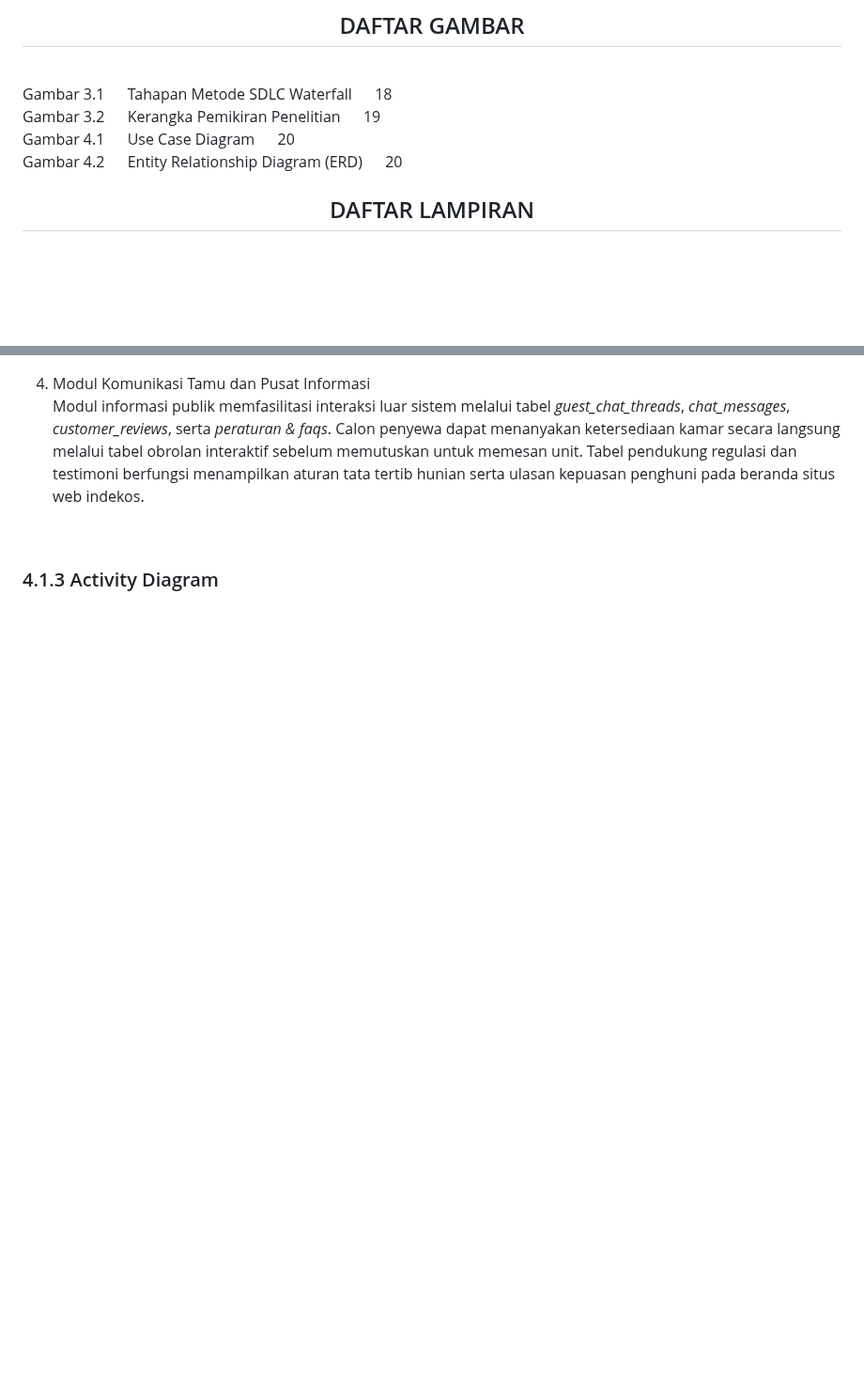
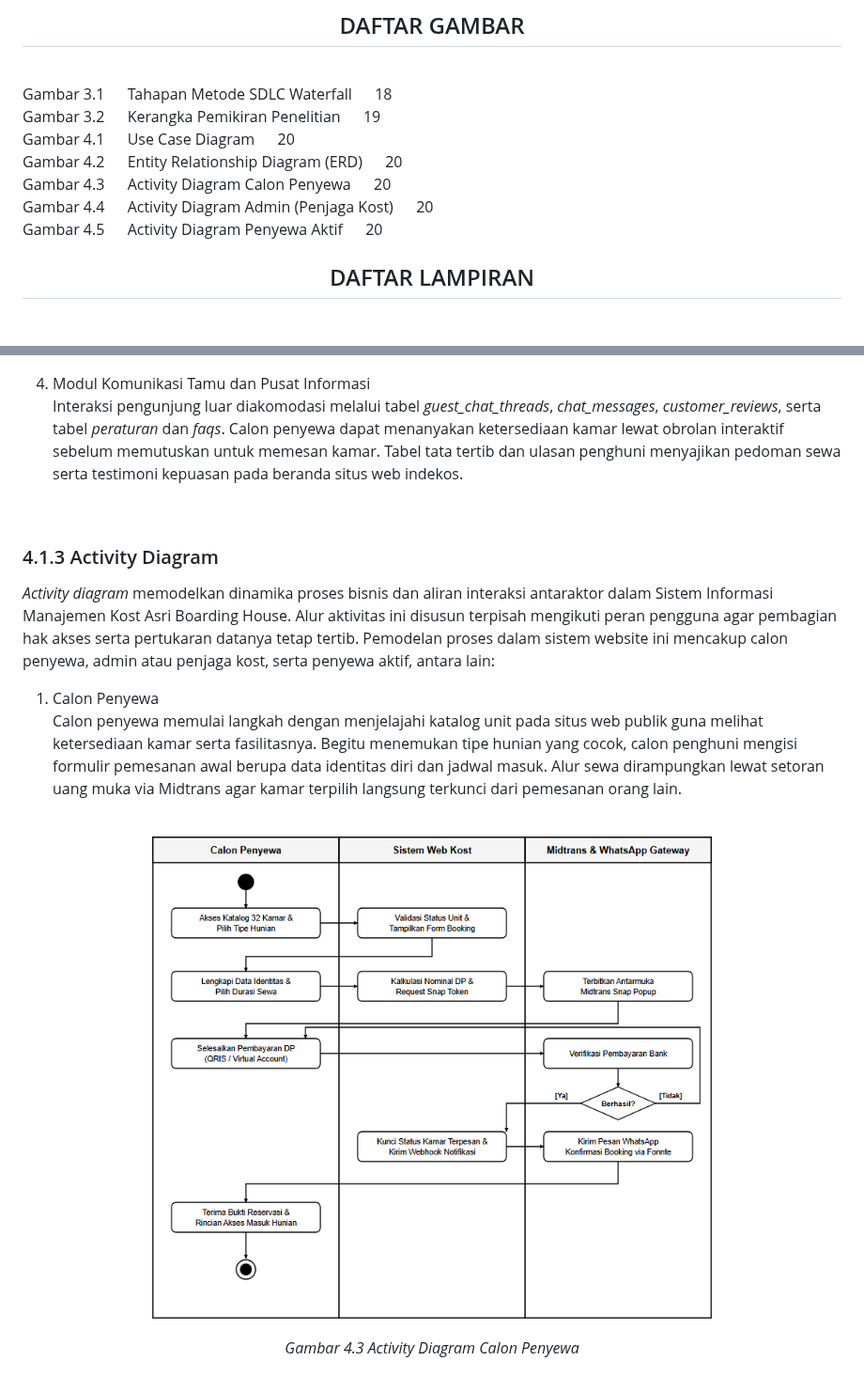
Before and after one commit to rafifarsyapradiva/asri-boarding-house, a Markdown page: Skripsi/skripsi_Rafif_Arsya_Pradiva_22.N4.0014.md, 2 parts joined by grey strips. Shown at 94% size. Drawn GitHub-style; pictures changed too: Skripsi/images/gambar_4_3_calon_penyewa.png (added); blank space fills up the shorter version.

Commit message:
docs(skripsi): selaraskan Subbab 4.1.1, 4.1.2, dan tambahkan Subbab 4.1.3 Activity Diagram

```diff
--- a/Skripsi/skripsi_Rafif_Arsya_Pradiva_22.N4.0014.md
+++ b/Skripsi/skripsi_Rafif_Arsya_Pradiva_22.N4.0014.md
@@ -393,6 +393,9 @@ Gambar 3.1 &emsp; Tahapan Metode SDLC Waterfall &emsp; 18
 Gambar 3.2 &emsp; Kerangka Pemikiran Penelitian &emsp; 19
 Gambar 4.1 &emsp; Use Case Diagram &emsp; 20
 Gambar 4.2 &emsp; Entity Relationship Diagram (ERD) &emsp; 20
+Gambar 4.3 &emsp; Activity Diagram Calon Penyewa &emsp; 20
+Gambar 4.4 &emsp; Activity Diagram Admin (Penjaga Kost) &emsp; 20
+Gambar 4.5 &emsp; Activity Diagram Penyewa Aktif &emsp; 20
 
 <div style="page-break-after: always;"></div>
 
@@ -694,7 +697,22 @@ Modul operasional mengelola kenyamanan hunian dan pencatatan kas melalui tabel *
 
 4. Modul Komunikasi Tamu dan Pusat Informasi
-Modul informasi publik memfasilitasi interaksi luar sistem melalui tabel *guest_chat_threads*, *chat_messages*, *customer_reviews*, serta *peraturan & faqs*. Calon penyewa dapat menanyakan ketersediaan kamar secara langsung melalui tabel obrolan interaktif sebelum memutuskan untuk memesan unit. Tabel pendukung regulasi dan testimoni berfungsi menampilkan aturan tata tertib hunian serta ulasan kepuasan penghuni pada beranda situs web indekos.
+Interaksi pengunjung luar diakomodasi melalui tabel *guest_chat_threads*, *chat_messages*, *customer_reviews*, serta tabel *peraturan* dan *faqs*. Calon penyewa dapat menanyakan ketersediaan kamar lewat obrolan interaktif sebelum memutuskan untuk memesan kamar. Tabel tata tertib dan ulasan penghuni menyajikan pedoman sewa serta testimoni kepuasan pada beranda situs web indekos.
 
 <br>
 
 ### 4.1.3 Activity Diagram
+*Activity diagram* memodelkan dinamika proses bisnis dan aliran interaksi antaraktor dalam Sistem Informasi Manajemen Kost Asri Boarding House. Alur aktivitas ini disusun terpisah mengikuti peran pengguna agar pembagian hak akses serta pertukaran datanya tetap tertib. Pemodelan proses dalam sistem website ini mencakup calon penyewa, admin atau penjaga kost, serta penyewa aktif, antara lain:
+
+1. Calon Penyewa
+Calon penyewa memulai langkah dengan menjelajahi katalog unit pada situs web publik guna melihat ketersediaan kamar serta fasilitasnya. Begitu menemukan tipe hunian yang cocok, calon penghuni mengisi formulir pemesanan awal berupa data identitas diri dan jadwal masuk. Alur sewa dirampungkan lewat setoran uang muka via Midtrans agar kamar terpilih langsung terkunci dari pemesanan orang lain.
+
+<div align="center">
+
+<img src="images/gambar_4_3_calon_penyewa.png" alt="Gambar 4.3 Activity Diagram Calon Penyewa" width="650">
+
+<br>
+
+*Gambar 4.3 Activity Diagram Calon Penyewa*
+
+</div>
+
```
Also changed, not shown: other parts of Skripsi/skripsi_Rafif_Arsya_Pradiva_22.N4.0014.md (+47 -10 lines), Skripsi/images/gambar_4_4_admin.png (added), Skripsi/images/gambar_4_5_penyewa_aktif.png (added).
